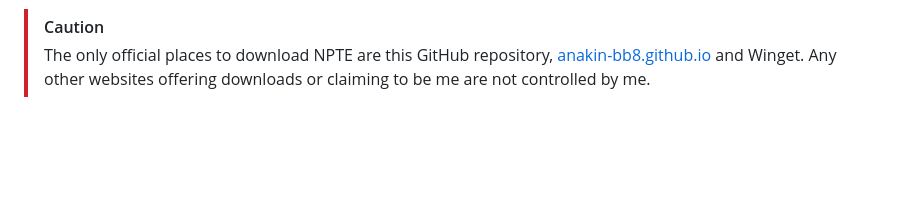
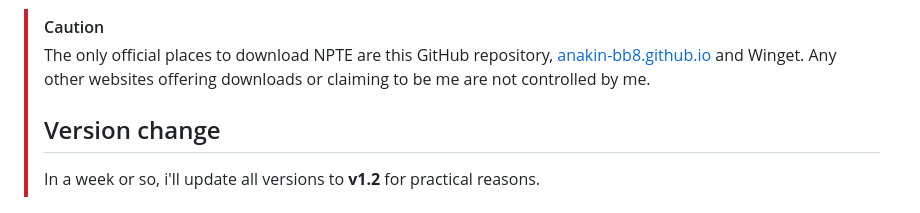
Before and after one commit to Anakin-bb8/Nuitka-GUI-NPTE, a Markdown page: README.md, the part around the change. Rendered like a GitHub page; blank space fills up the shorter version.

```diff
--- a/README.md
+++ b/README.md
@@ -1,5 +1,8 @@
 > [!CAUTION]
 > The only official places to download NPTE are this GitHub repository, [anakin-bb8.github.io](https://anakin-bb8.github.io/Nuitka-GUI-NPTE/) and Winget. Any other websites offering downloads or claiming to be me are not controlled by me.
+>
+> ## Version change
+> In a week or so, i'll update all versions to **v1.2** for practical reasons.
 
 <p align="center">
   <a href="https://anakin-bb8.github.io/Nuitka-GUI-NPTE/"><img src="Icons/icon.png" alt="Icona App" width="170" height="170"></a>
```
